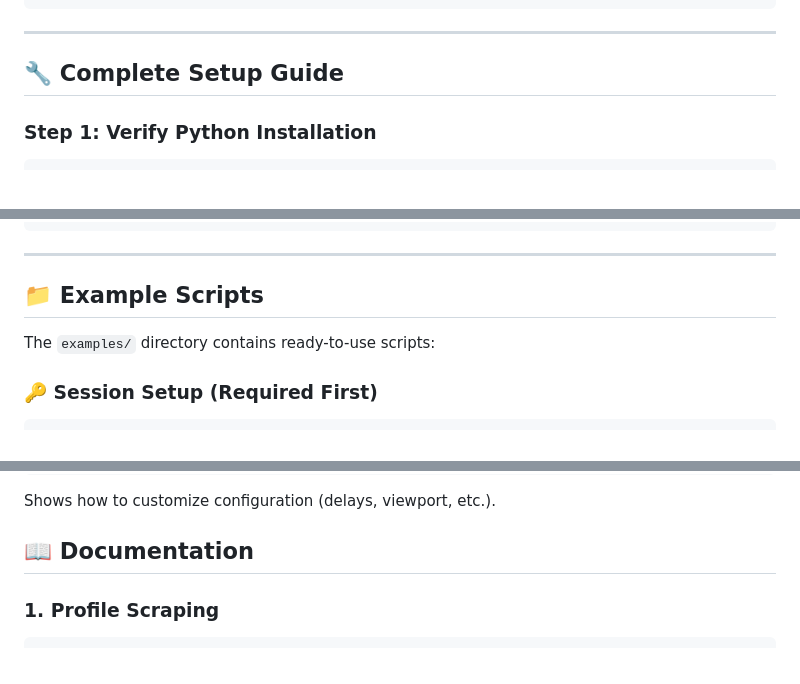
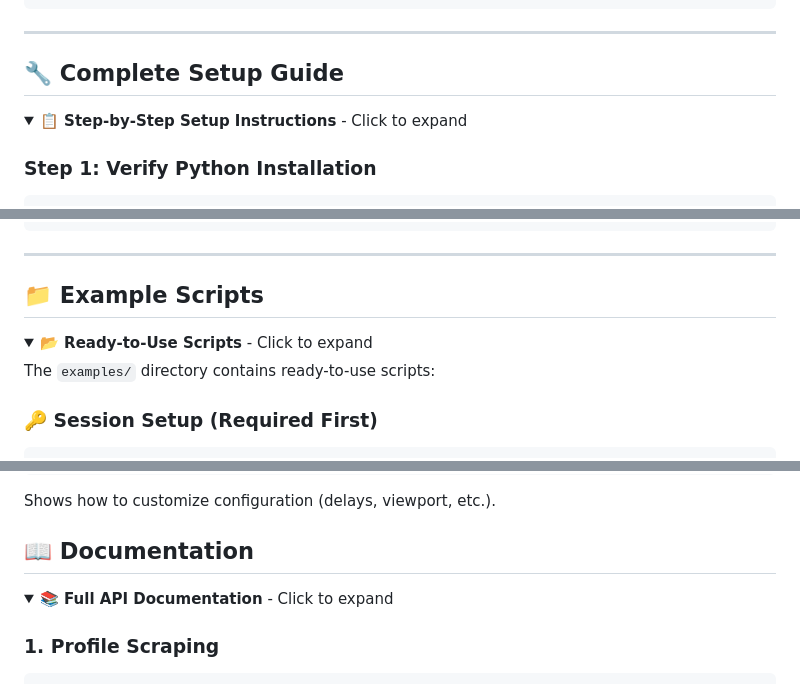
Before and after one commit to mpython77/insta-harvester, a Markdown page: README.md, 3 parts joined by grey strips. Drawn GitHub-style; folded sections open.

````diff
--- a/README.md
+++ b/README.md
@@ -81,6 +87,9 @@ python examples/save_session.py
 ---
 
 ## 🔧 Complete Setup Guide
+
+<details>
+<summary><b>📋 Step-by-Step Setup Instructions</b> - Click to expand</summary>
 
 ### Step 1: Verify Python Installation
 ```bash
@@ -237,6 +260,9 @@ with SharedBrowser(config=config) as browser:
 ---
 
 ## 📁 Example Scripts
+
+<details>
+<summary><b>📂 Ready-to-Use Scripts</b> - Click to expand</summary>
 
 The `examples/` directory contains ready-to-use scripts:
 
@@ -276,4 +304,7 @@ Shows how to customize configuration (delays, viewport, etc.).
 ## 📖 Documentation
+
+<details>
+<summary><b>📚 Full API Documentation</b> - Click to expand</summary>
 
 ### 1. Profile Scraping
 
````
Also changed, not shown: other parts of README.md (+55 -6 lines).
